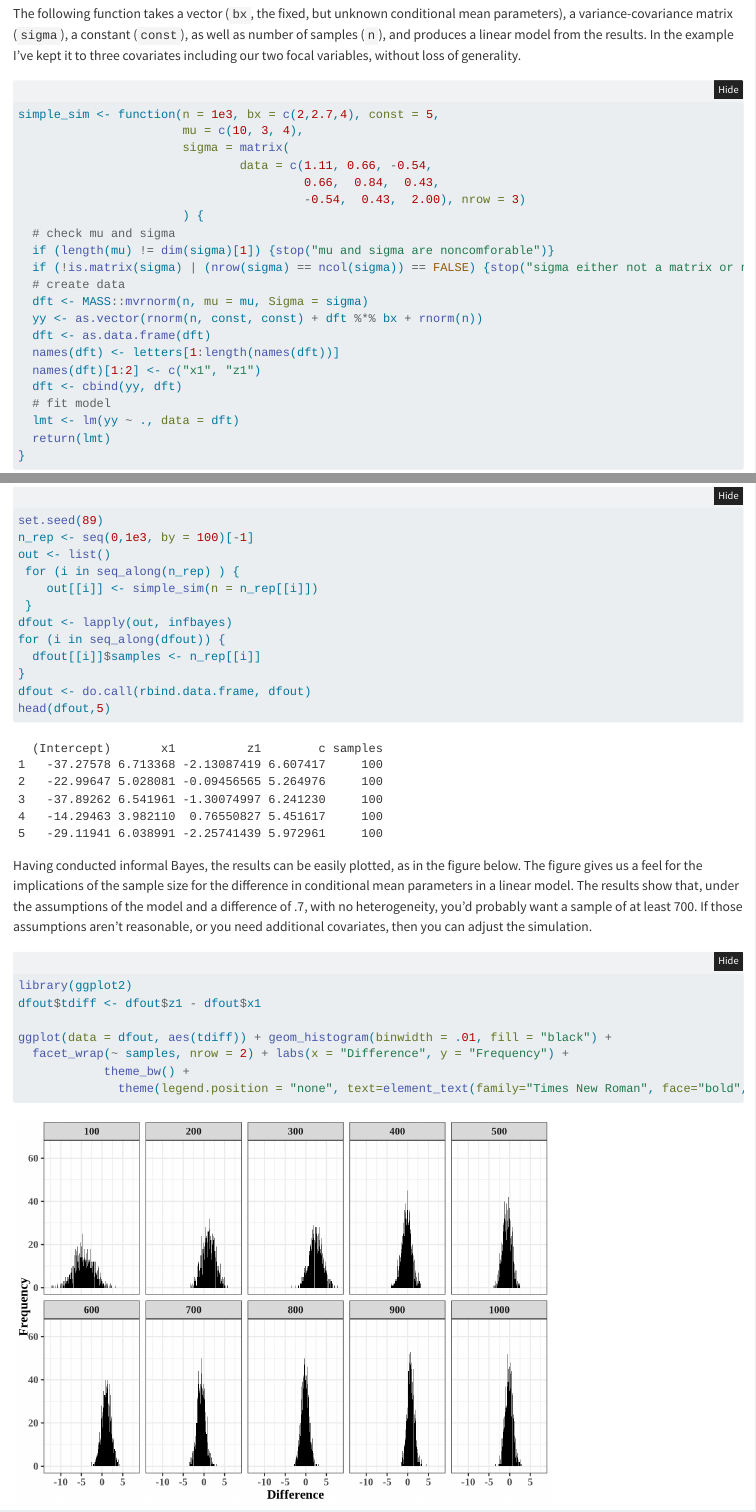
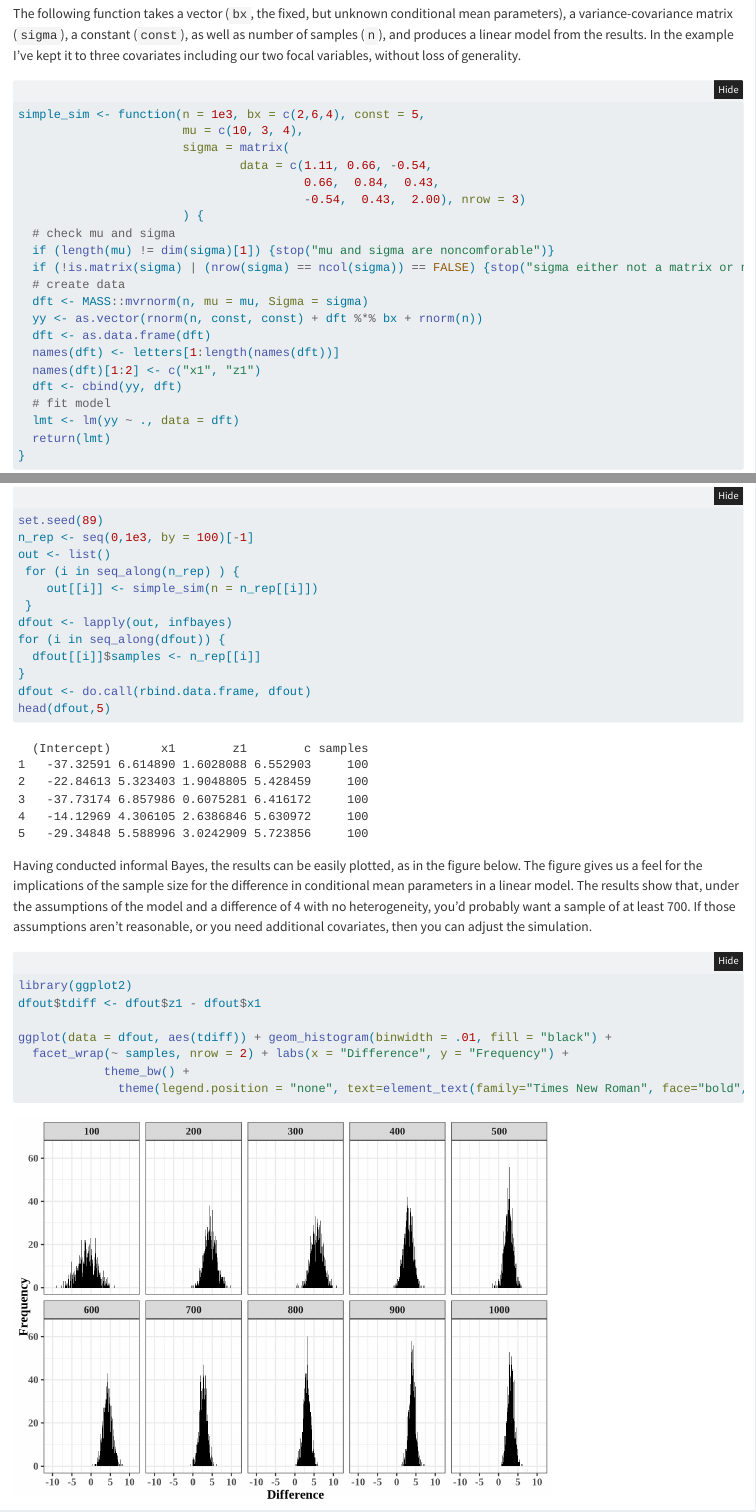
Before and after one commit to duncan-mayer/Duncan-J.-Mayer, a Quarto document (posts/Easy Inference with Informal Bayes/index.qmd): the page in a window 1100 px wide, from 1720 px down, and a second part further down, joined at a grey line. Rendered offline with R 4.5, knitr and Pandoc in place of Quarto, with nearby package versions; folded parts are opened.

Commit message:
updated with informal bayes post

````diff
--- a/posts/Easy Inference with Informal Bayes/index.qmd
+++ b/posts/Easy Inference with Informal Bayes/index.qmd
@@ -60,7 +60,7 @@ Having built a function to sample the posterior of regression parameters, lets s
 The following function takes a vector (`bx`, the fixed, but unknown conditional mean parameters), a variance-covariance matrix (`sigma`), a constant (`const`), as well as number of samples (`n`), and produces a linear model from the results. In the example I've kept it to three covariates including our two focal variables, without loss of generality.
 
 ```{r}
-simple_sim <- function(n = 1e3, bx = c(2,2.7,4), const = 5,
+simple_sim <- function(n = 1e3, bx = c(2,6,4), const = 5,
                        mu = c(10, 3, 4),
                        sigma = matrix(
                                data = c(1.11, 0.66, -0.54,
@@ -100,7 +100,7 @@ dfout <- do.call(rbind.data.frame, dfout)
 head(dfout,5)
 ```
 
-Having conducted informal Bayes, the results can be easily plotted, as in the figure below. The figure gives us a feel for the implications of the sample size for the difference in conditional mean parameters in a linear model. The results show that, under the assumptions of the model and a difference of .7, with no heterogeneity, you'd probably want a sample of at least 700. If those assumptions aren't reasonable, or you need additional covariates, then you can adjust the simulation.
+Having conducted informal Bayes, the results can be easily plotted, as in the figure below. The figure gives us a feel for the implications of the sample size for the difference in conditional mean parameters in a linear model. The results show that, under the assumptions of the model and a difference of 4 with no heterogeneity, you'd probably want a sample of at least 700. If those assumptions aren't reasonable, or you need additional covariates, then you can adjust the simulation.
 
 ```{r}
 library(ggplot2)
````
Also changed, not shown: 6 other files.
